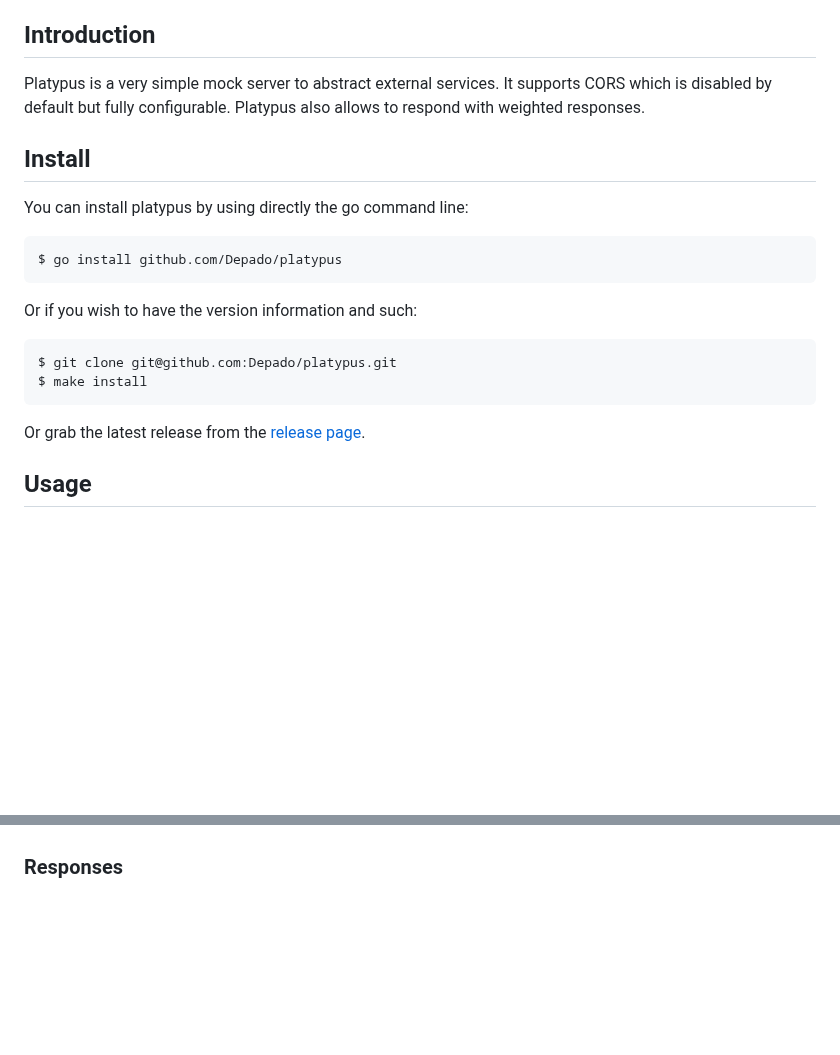
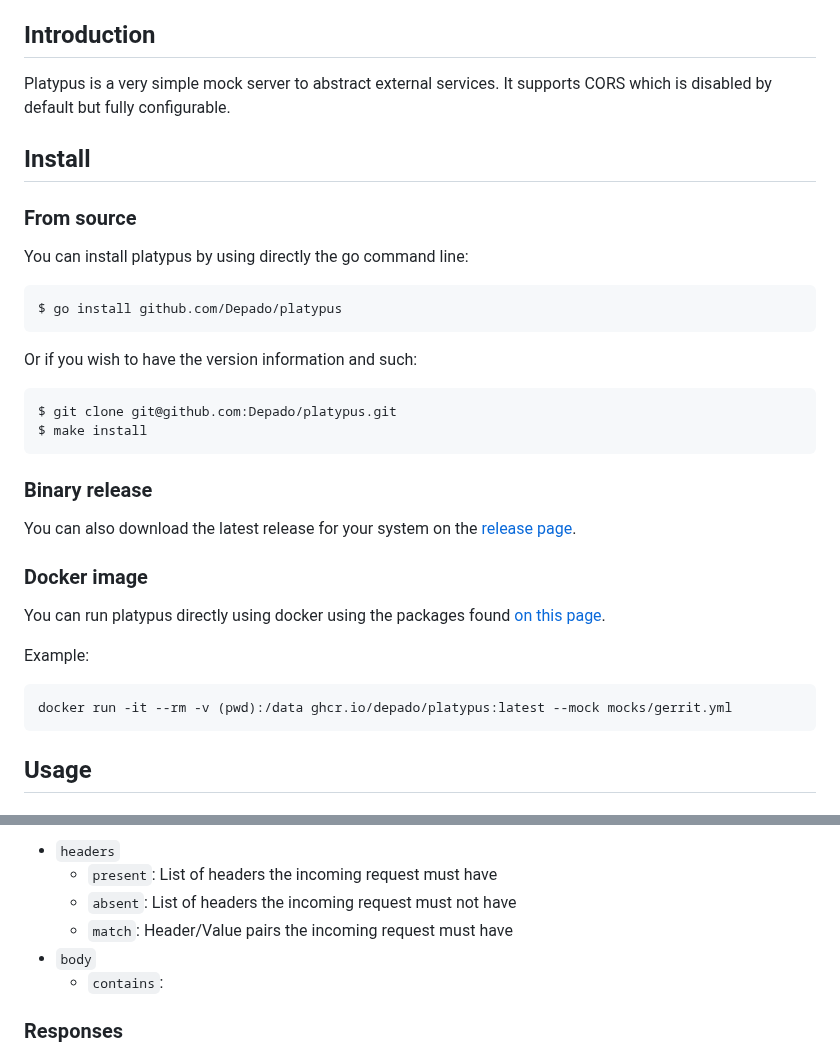
Before and after one commit to depado/platypus, a Markdown page: README.md, 2 parts joined by grey strips. GitHub-like rendering; blank space fills up the shorter version.

````diff
--- a/README.md
+++ b/README.md
@@ -20,10 +20,11 @@
 ## Introduction
 
 Platypus is a very simple mock server to abstract external services. It supports
-CORS which is disabled by default but fully configurable. Platypus also allows
-to respond with weighted responses.
+CORS which is disabled by default but fully configurable.
 
 ## Install
+
+### From source
 
 You can install platypus by using directly the go command line:
 
@@ -38,7 +39,21 @@ $ git clone git@github.com:Depado/platypus.git
 $ make install
 ```
 
-Or grab the latest release from the [release page](https://github.com/Depado/platypus/releases).
+### Binary release
+
+You can also download the latest release for your system on the
+[release page](https://github.com/Depado/platypus/releases).
+
+### Docker image
+
+You can run platypus directly using docker using the packages found
+[on this page](https://github.com/Depado/platypus/pkgs/container/platypus).
+
+Example:
+
+```bash
+docker run -it --rm -v (pwd):/data ghcr.io/depado/platypus:latest --mock mocks/gerrit.yml
+```
 
 ## Usage
 
@@ -122,3 +175,11 @@ HTTP method it should handle (`get`, `post`, `put`, `patch`, `delete`, `head`,
+- `headers`
+  - `present`: List of headers the incoming request must have
+  - `absent`: List of headers the incoming request must not have
+  - `match`: Header/Value pairs the incoming request must have
+- `body`
+  - `contains`:
+
+
 
 ### Responses
 
````
Also changed, not shown: other parts of README.md (+55 -17 lines), img/dump.png (added), 11 other files.
